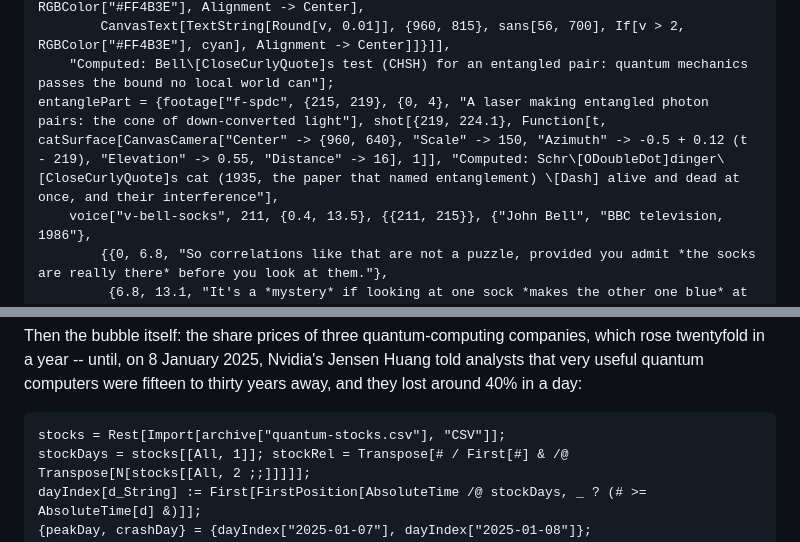
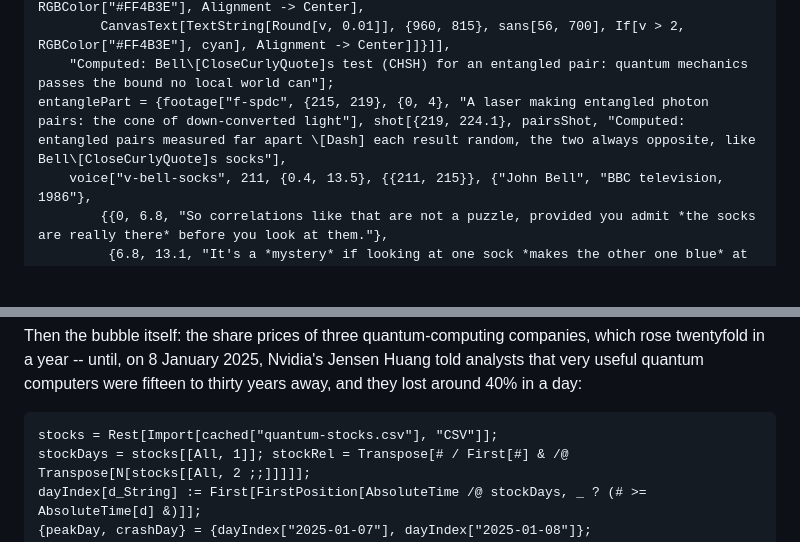
Before and after one commit to WolframInstitute/WolframFilm, a Markdown page: films/Quantum/Quantum.md, 2 parts joined by grey strips. Drawn GitHub-style; blank space fills up the shorter version.

````diff
--- a/films/Quantum/Quantum.md
+++ b/films/Quantum/Quantum.md
@@ -493,7 +517,7 @@ bellShot = shot[{228, 234}, Function[t, With[{v = chsh Easing["OutCubic"][Clip[(
     If[v > 2.8, CanvasTeX["\\text{quantum: } 2\\sqrt{2} \\approx 2.83", {960, 815}, 64, RGBColor["#FF4B3E"], Alignment -> Center],
         CanvasText[TextString[Round[v, 0.01]], {960, 815}, sans[56, 700], If[v > 2, RGBColor["#FF4B3E"], cyan], Alignment -> Center]]}]],
     "Computed: Bell\[CloseCurlyQuote]s test (CHSH) for an entangled pair: quantum mechanics passes the bound no local world can"];
-entanglePart = {footage["f-spdc", {215, 219}, {0, 4}, "A laser making entangled photon pairs: the cone of down-converted light"], shot[{219, 224.1}, Function[t, catSurface[CanvasCamera["Center" -> {960, 640}, "Scale" -> 150, "Azimuth" -> -0.5 + 0.12 (t - 219), "Elevation" -> 0.55, "Distance" -> 16], 1]], "Computed: Schr\[ODoubleDot]dinger\[CloseCurlyQuote]s cat (1935, the paper that named entanglement) \[Dash] alive and dead at once, and their interference"],
+entanglePart = {footage["f-spdc", {215, 219}, {0, 4}, "A laser making entangled photon pairs: the cone of down-converted light"], shot[{219, 224.1}, pairsShot, "Computed: entangled pairs measured far apart \[Dash] each result random, the two always opposite, like Bell\[CloseCurlyQuote]s socks"],
     voice["v-bell-socks", 211, {0.4, 13.5}, {{211, 215}}, {"John Bell", "BBC television, 1986"},
         {{0, 6.8, "So correlations like that are not a puzzle, provided you admit *the socks are really there* before you look at them."},
          {6.8, 13.1, "It's a *mystery* if looking at one sock *makes the other one blue* at the same time."}}],
@@ -650,7 +674,7 @@ hypeShot[{t0_, t1_}] := shot[{t0, t1}, Function[t, {
 Then the bubble itself: the share prices of three quantum-computing companies, which rose twentyfold in a year -- until, on 8 January 2025, Nvidia's Jensen Huang told analysts that very useful quantum computers were fifteen to thirty years away, and they lost around 40% in a day:
 
 ```wl
-stocks = Rest[Import[archive["quantum-stocks.csv"], "CSV"]];
+stocks = Rest[Import[cached["quantum-stocks.csv"], "CSV"]];
 stockDays = stocks[[All, 1]]; stockRel = Transpose[# / First[#] & /@ Transpose[N[stocks[[All, 2 ;;]]]]];
 dayIndex[d_String] := First[FirstPosition[AbsoluteTime /@ stockDays, _ ? (# >= AbsoluteTime[d] &)]];
 {peakDay, crashDay} = {dayIndex["2025-01-07"], dayIndex["2025-01-08"]};
````
Also changed, not shown: other parts of films/Quantum/Quantum.md (+33 -9 lines), 1 other file.
